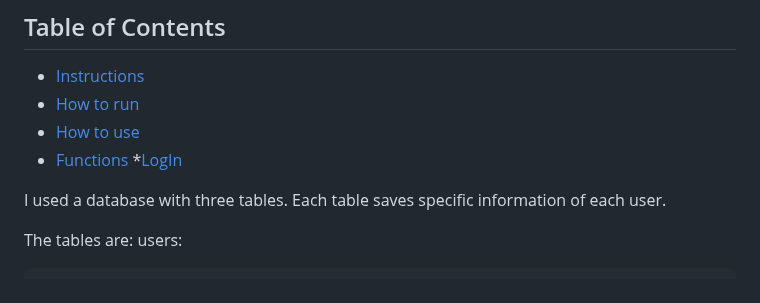
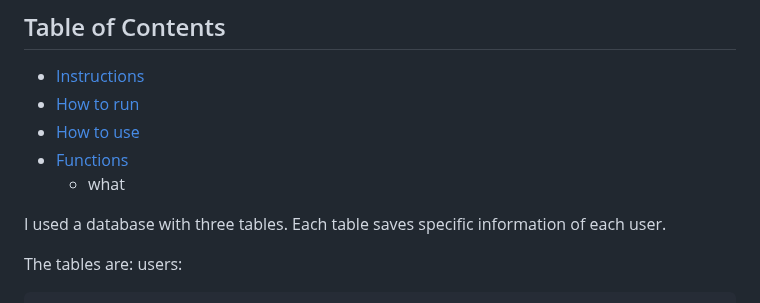
Before and after one commit to FedeYK/PetHelp, a Markdown page: README.md, the part around the change. Rendered like a GitHub page.

```diff
--- a/README.md
+++ b/README.md
@@ -10,7 +10,8 @@ This project was developed to help vet's keep their medical history from their p
 * [How to run](#HowToRun)
 * [How to use](#HowToUse)
 * [Functions](#Functions)
-  *[LogIn](#LogIn)
+  * what
+
 
 I used a database with three tables. Each table saves specific information of each user.
 
```
